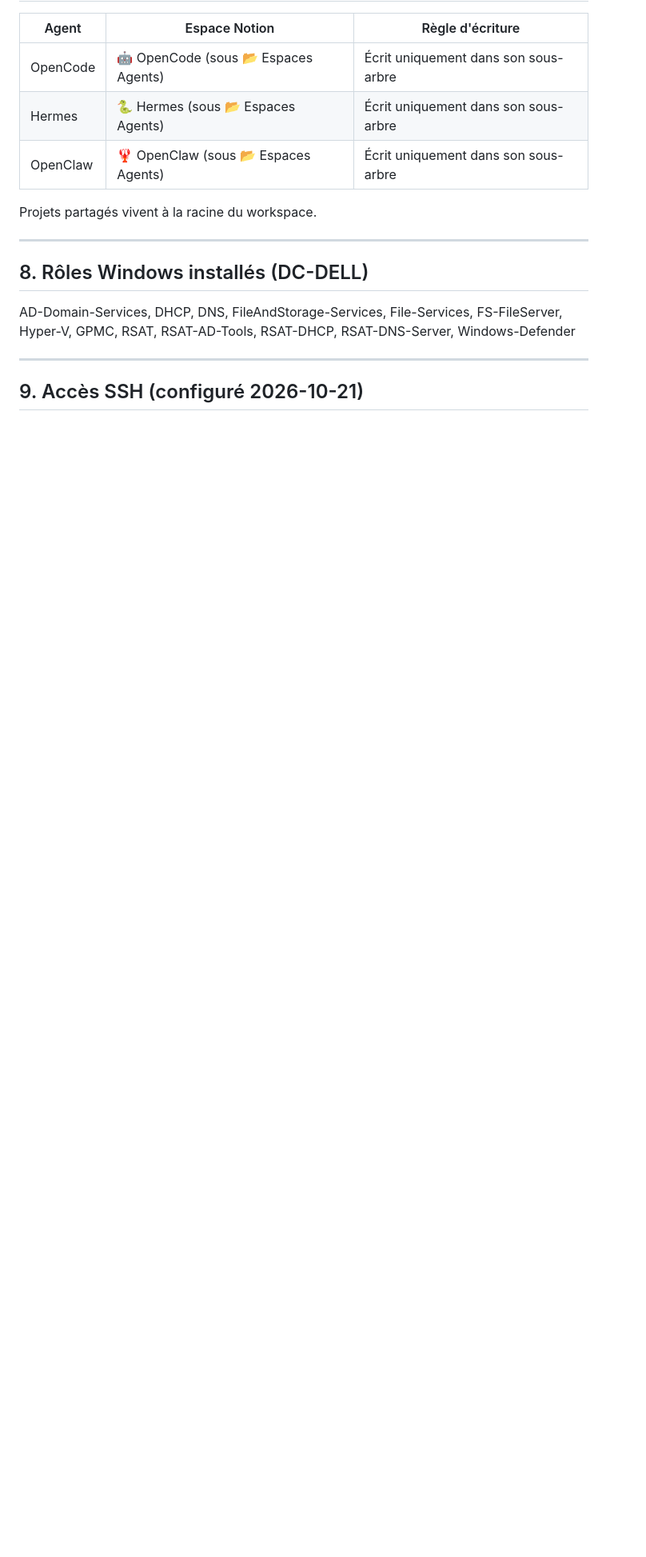
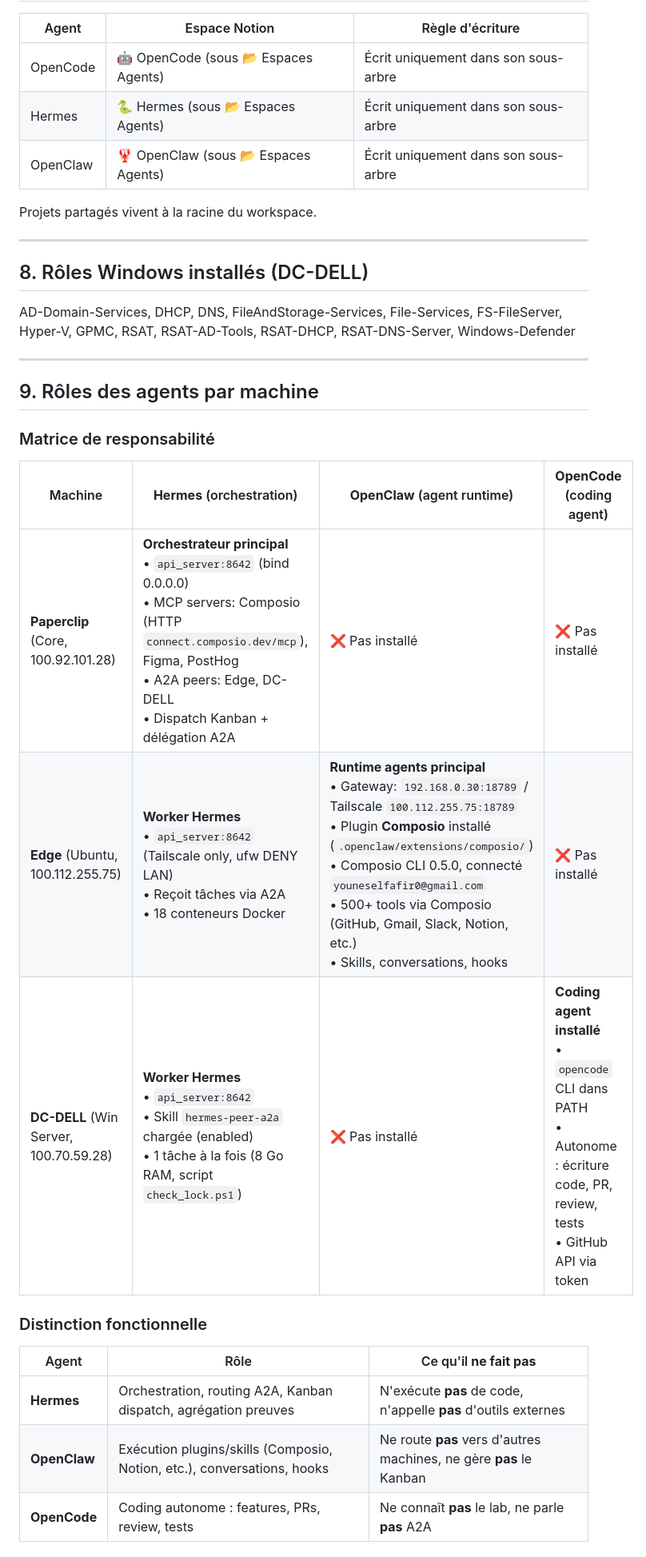
Before and after one commit to youneselfakir0/homelab-twisterlab, a Markdown page: INFRASTRUCTURE.md, the part around one of its changes. Shown at 80% size. Rendered like a GitHub page; blank space fills up the shorter version.

```diff
--- a/INFRASTRUCTURE.md
+++ b/INFRASTRUCTURE.md
@@ -156,4 +156,21 @@ AD-Domain-Services, DHCP, DNS, FileAndStorage-Services, File-Services, FS-FileSe
 
 ---
 
-## 9. Accès SSH (configuré 2026-10-21)
+## 9. Rôles des agents par machine
+
+### Matrice de responsabilité
+
+| Machine | **Hermes** (orchestration) | **OpenClaw** (agent runtime) | **OpenCode** (coding agent) |
+|---|---|---|---|
+| **Paperclip** (Core, 100.92.101.28) | **Orchestrateur principal**<br>• `api_server:8642` (bind 0.0.0.0)<br>• MCP servers: Composio (HTTP `connect.composio.dev/mcp`), Figma, PostHog<br>• A2A peers: Edge, DC-DELL<br>• Dispatch Kanban + délégation A2A | ❌ Pas installé | ❌ Pas installé |
+| **Edge** (Ubuntu, 100.112.255.75) | **Worker Hermes**<br>• `api_server:8642` (Tailscale only, ufw DENY LAN)<br>• Reçoit tâches via A2A<br>• 18 conteneurs Docker | **Runtime agents principal**<br>• Gateway: `192.168.0.30:18789` / Tailscale `100.112.255.75:18789`<br>• Plugin **Composio** installé (`.openclaw/extensions/composio/`)<br>• Composio CLI 0.5.0, connecté `youneselfafir0@gmail.com`<br>• 500+ tools via Composio (GitHub, Gmail, Slack, Notion, etc.)<br>• Skills, conversations, hooks | ❌ Pas installé |
+| **DC-DELL** (Win Server, 100.70.59.28) | **Worker Hermes**<br>• `api_server:8642`<br>• Skill `hermes-peer-a2a` chargée (enabled)<br>• 1 tâche à la fois (8 Go RAM, script `check_lock.ps1`) | ❌ Pas installé | **Coding agent installé**<br>• `opencode` CLI dans PATH<br>• Autonome : écriture code, PR, review, tests<br>• GitHub API via token |
+
+### Distinction fonctionnelle
+
+| Agent | Rôle | Ce qu'il **ne fait pas** |
+|---|---|---|
+| **Hermes** | Orchestration, routing A2A, Kanban dispatch, agrégation preuves | N'exécute **pas** de code, n'appelle **pas** d'outils externes |
+| **OpenClaw** | Exécution plugins/skills (Composio, Notion, etc.), conversations, hooks | Ne route **pas** vers d'autres machines, ne gère **pas** le Kanban |
+| **OpenCode** | Coding autonome : features, PRs, review, tests | Ne connaît **pas** le lab, ne parle **pas** A2A |
+
```
Also changed, not shown: other parts of INFRASTRUCTURE.md (+29 -0 lines).
